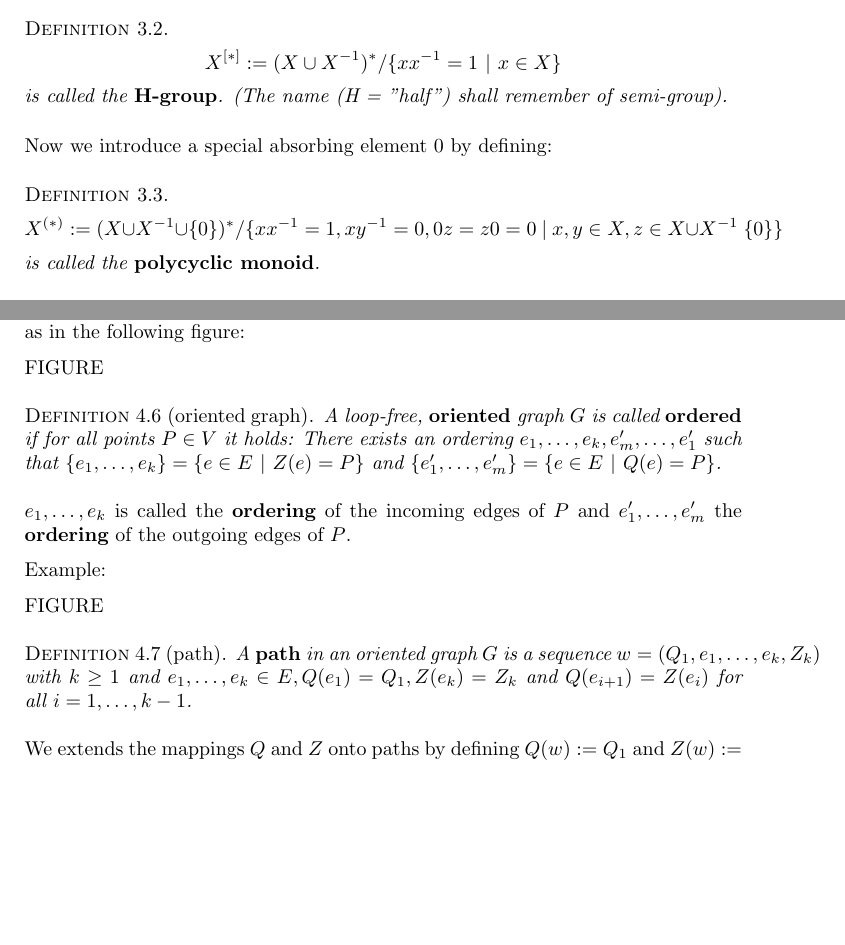
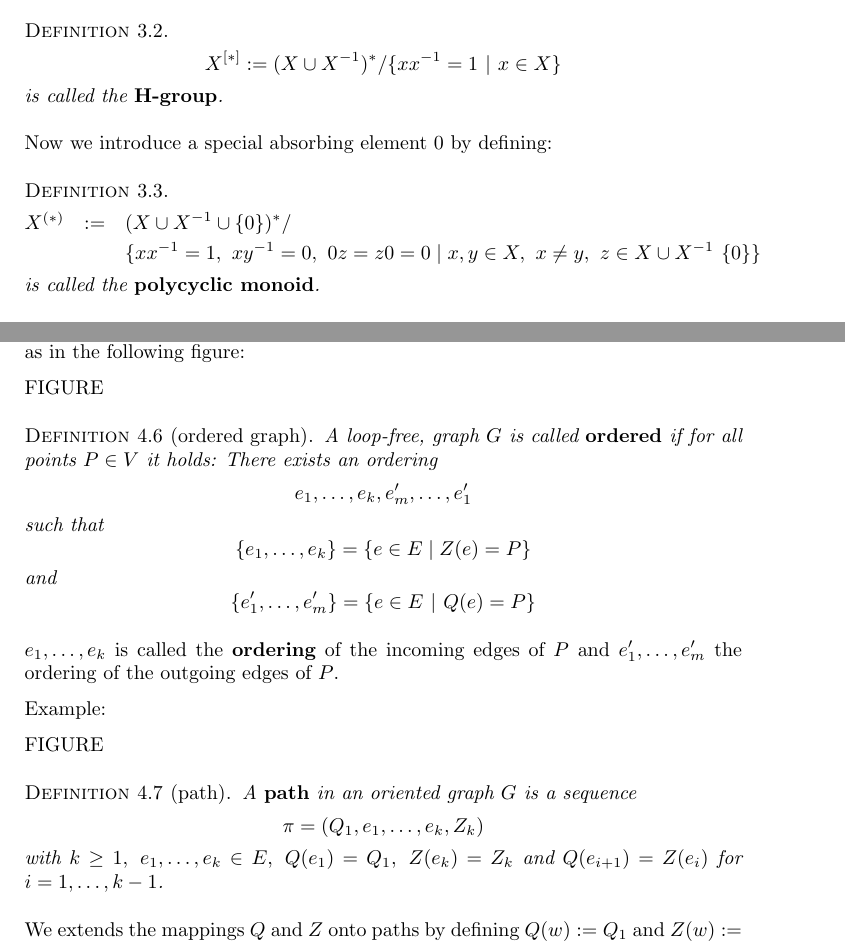
Before and after one commit to armin-reichert/school, a LaTeX thesis (HotzEstenfeldBook/document.tex, which reads HotzEstenfeldBook/chapter1-3.tex, HotzEstenfeldBook/chapter1-4.tex): two parts of pages 17 and 20 of 83 before the commit and two parts of pages 17 and 20 of 81 after it, joined at a grey line, cut so that both start at the same text, the shorter picture padded with empty space. Compiled offline with pdfLaTeX.

Commit message:
continued

```diff
--- a/HotzEstenfeldBook/chapter1-3.tex
+++ b/HotzEstenfeldBook/chapter1-3.tex
@@ -51,14 +51,16 @@ different congruence relations and investigate the corresponding factor monoids.
 
 \begin{definition}
 \[ X^{[*]} := (X \cup X^{-1})^* / \{ x x^{-1} = 1\ |\ x \in X \} \]
-is called the {\bf H-group}. (The name (H = ''half'') shall remember of
-semi-group).
+is called the {\bf H-group}.
 \end{definition}
 
 Now we introduce a special absorbing element $0$ by defining:
 \begin{definition}
-\[ X^{(*)} := (X \cup X^{-1} \cup \{0\})^* / \{ x x^{-1} = 1, x y^{-1} = 0, 0 z
-= z 0 = 0\ |\ x,y \in X, z \in X \cup X^{-1} \ \{0\} \} \]
+\begin{eqnarray*}
+\pocymon{X} & := & (X \cup X^{-1} \cup \{0\})^* / \\
+& & \{ x x^{-1} = 1,\ x y^{-1} = 0,\ 0
+z = z 0 = 0 \mid x,y \in X,\ x\neq y,\ z \in X \cup X^{-1} \ \{0\} \}
+\end{eqnarray*}
 is called the {\bf polycyclic monoid}.
 \end{definition}
 
--- a/HotzEstenfeldBook/chapter1-4.tex
+++ b/HotzEstenfeldBook/chapter1-4.tex
@@ -71,24 +71,28 @@ circle as in the following figure:
 
 FIGURE
 
-\begin{definition}[oriented graph]
-A loop-free, {\bf oriented} graph $G$ is called {\bf ordered} if for all points
-$P \in V$ it	holds: There exists an ordering $e_1, \ldots, e_k, e_m', \ldots,
-e_1'$ such that $\{ e_1, \ldots, e_k \} = \{ e \in E\ |\ Z(e) = P \}$ and $\{
-e_1', \ldots, e_m' \} = \{ e \in E\ |\ Q(e) = P \}$.
+\begin{definition}[ordered graph]
+A loop-free, graph $G$ is called {\bf ordered} if for all points
+$P \in V$ it	holds: There exists an ordering
+\[ e_1, \ldots, e_k, e_m', \ldots, e_1'\]
+such that
+\[ \{ e_1, \ldots, e_k \} = \{ e \in E \mid Z(e) = P \} \]
+and
+\[ \{ e_1', \ldots, e_m' \} = \{ e \in E\ |\ Q(e) = P \} \]
 \end{definition}
 
 $e_1, \ldots, e_k$ is called the {\bf ordering} of the incoming edges of $P$ and
-$e_1', \ldots, e_m'$ the {\bf ordering} of the outgoing edges of $P$.
+$e_1', \ldots, e_m'$ the ordering of the outgoing edges of $P$.
 
 Example:
 
 FIGURE
 
 \begin{definition}[path]
-A {\bf path} in an oriented graph $G$ is a sequence $w = (Q_1, e_1, \ldots,
-e_k, Z_k)$ with $k \geq 1$ and $e_1, \ldots, e_k \in E, Q(e_1) = Q_1,
-Z(e_k)=Z_k$ and $Q(e_{i+1}) = Z(e_i)$ for all $i = 1, \ldots, k-1$.
+A {\bf path} in an oriented graph $G$ is a sequence
+\[ \pi = (Q_1, e_1, \ldots, e_k, Z_k) \]
+with $k \geq 1,\ e_1, \ldots, e_k \in E,\ Q(e_1) = Q_1,\ Z(e_k)=Z_k$ and
+$Q(e_{i+1}) = Z(e_i)$ for $i = 1, \ldots, k-1$.
 \end{definition}
 
 We extends the mappings $Q$ and $Z$ onto paths by defining $Q(w) := Q_1$ and
```
Also changed, not shown: HotzEstenfeldBook/bibliography.bib (+2 -2 lines), HotzEstenfeldBook/document.tex (+3 -35 lines), HotzEstenfeldBook/includes.tex (added, +25 -0 lines), HotzEstenfeldBook/document.pdf.
